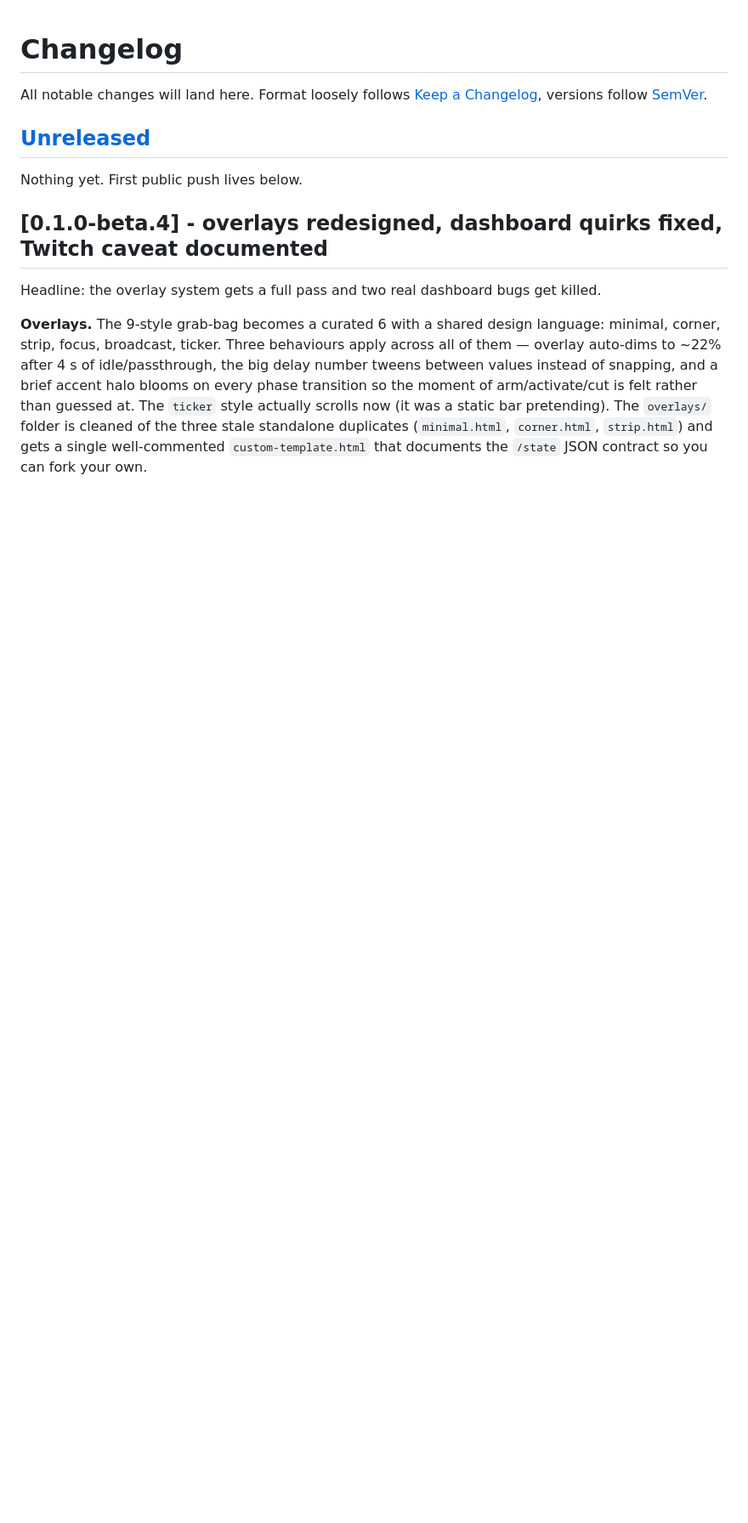
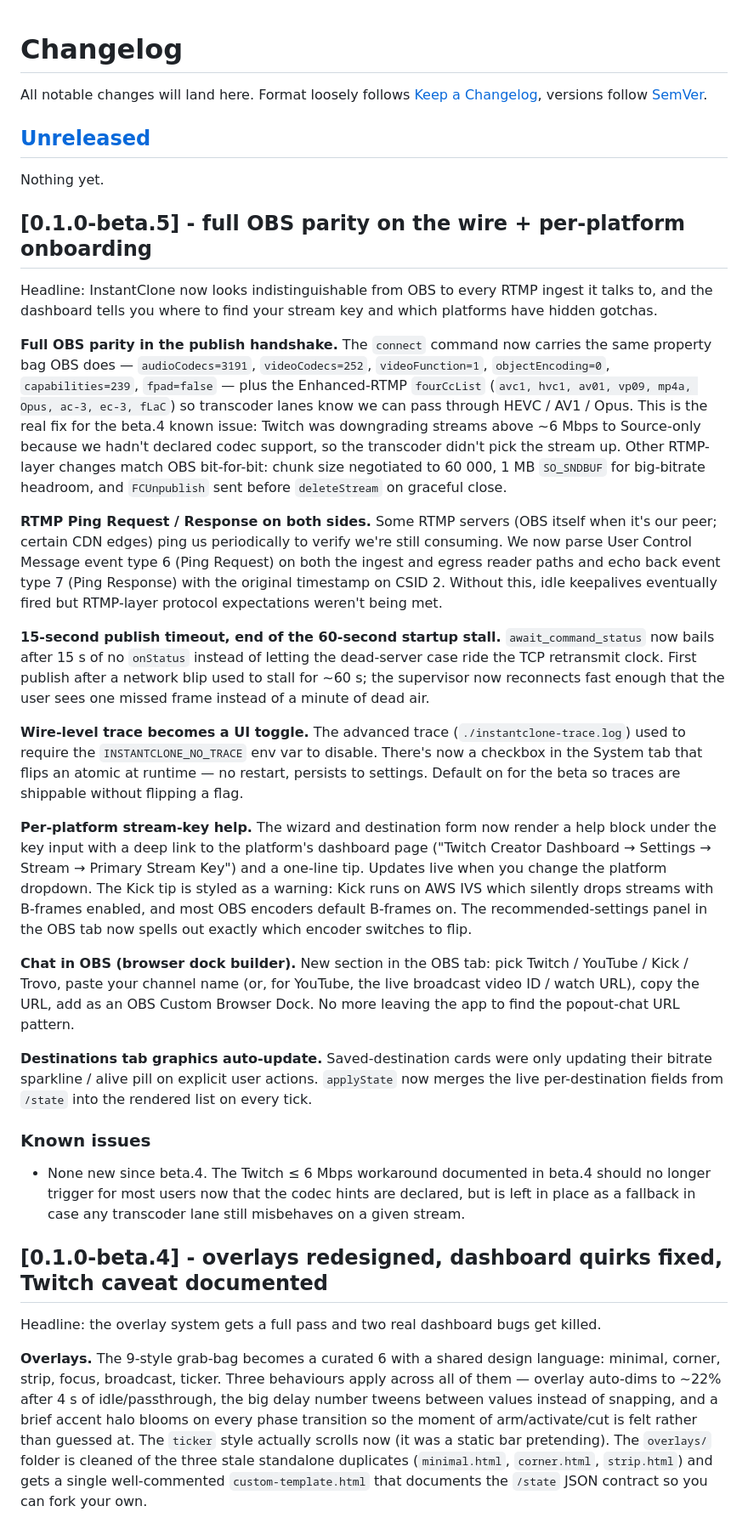
Before and after one commit to Soulhackzlol/InstantClone, a Markdown page: CHANGELOG.md, the part around the change. Shown at 85% size. Rendered like a GitHub page; blank space fills up the shorter version.

Commit message:
release: changelog for beta.5 — full OBS parity + per-platform onboarding

```diff
--- a/CHANGELOG.md
+++ b/CHANGELOG.md
@@ -6,7 +6,75 @@ All notable changes will land here. Format loosely follows
 
 ## [Unreleased]
 
-Nothing yet. First public push lives below.
+Nothing yet.
+
+## [0.1.0-beta.5] - full OBS parity on the wire + per-platform onboarding
+
+Headline: InstantClone now looks indistinguishable from OBS to every
+RTMP ingest it talks to, and the dashboard tells you where to find
+your stream key and which platforms have hidden gotchas.
+
+**Full OBS parity in the publish handshake.** The `connect` command
+now carries the same property bag OBS does — `audioCodecs=3191`,
+`videoCodecs=252`, `videoFunction=1`, `objectEncoding=0`,
+`capabilities=239`, `fpad=false` — plus the Enhanced-RTMP
+`fourCcList` (`avc1, hvc1, av01, vp09, mp4a, Opus, ac-3, ec-3, fLaC`)
+so transcoder lanes know we can pass through HEVC / AV1 / Opus. This
+is the real fix for the beta.4 known issue: Twitch was downgrading
+streams above ~6 Mbps to Source-only because we hadn't declared codec
+support, so the transcoder didn't pick the stream up. Other RTMP-layer
+changes match OBS bit-for-bit: chunk size negotiated to 60 000,
+1 MB `SO_SNDBUF` for big-bitrate headroom, and `FCUnpublish` sent
+before `deleteStream` on graceful close.
+
+**RTMP Ping Request / Response on both sides.** Some RTMP servers (OBS
+itself when it's our peer; certain CDN edges) ping us periodically to
+verify we're still consuming. We now parse User Control Message event
+type 6 (Ping Request) on both the ingest and egress reader paths and
+echo back event type 7 (Ping Response) with the original timestamp on
+CSID 2. Without this, idle keepalives eventually fired but RTMP-layer
+protocol expectations weren't being met.
+
+**15-second publish timeout, end of the 60-second startup stall.**
+`await_command_status` now bails after 15 s of no `onStatus` instead
+of letting the dead-server case ride the TCP retransmit clock. First
+publish after a network blip used to stall for ~60 s; the supervisor
+now reconnects fast enough that the user sees one missed frame instead
+of a minute of dead air.
+
+**Wire-level trace becomes a UI toggle.** The advanced trace
+(`./instantclone-trace.log`) used to require the `INSTANTCLONE_NO_TRACE`
+env var to disable. There's now a checkbox in the System tab that
+flips an atomic at runtime — no restart, persists to settings. Default
+on for the beta so traces are shippable without flipping a flag.
+
+**Per-platform stream-key help.** The wizard and destination form now
+render a help block under the key input with a deep link to the
+platform's dashboard page ("Twitch Creator Dashboard → Settings →
+Stream → Primary Stream Key") and a one-line tip. Updates live when
+you change the platform dropdown. The Kick tip is styled as a
+warning: Kick runs on AWS IVS which silently drops streams with
+B-frames enabled, and most OBS encoders default B-frames on. The
+recommended-settings panel in the OBS tab now spells out exactly
+which encoder switches to flip.
+
+**Chat in OBS (browser dock builder).** New section in the OBS tab:
+pick Twitch / YouTube / Kick / Trovo, paste your channel name (or, for
+YouTube, the live broadcast video ID / watch URL), copy the URL,
+add as an OBS Custom Browser Dock. No more leaving the app to find
+the popout-chat URL pattern.
+
+**Destinations tab graphics auto-update.** Saved-destination cards
+were only updating their bitrate sparkline / alive pill on explicit
+user actions. `applyState` now merges the live per-destination fields
+from `/state` into the rendered list on every tick.
+
+### Known issues
+
+- None new since beta.4. The Twitch ≤ 6 Mbps workaround documented
+  in beta.4 should no longer trigger for most users now that the
+  codec hints are declared, but is left in place as a fallback in
+  case any transcoder lane still misbehaves on a given stream.
 
 ## [0.1.0-beta.4] - overlays redesigned, dashboard quirks fixed, Twitch caveat documented
 
```
